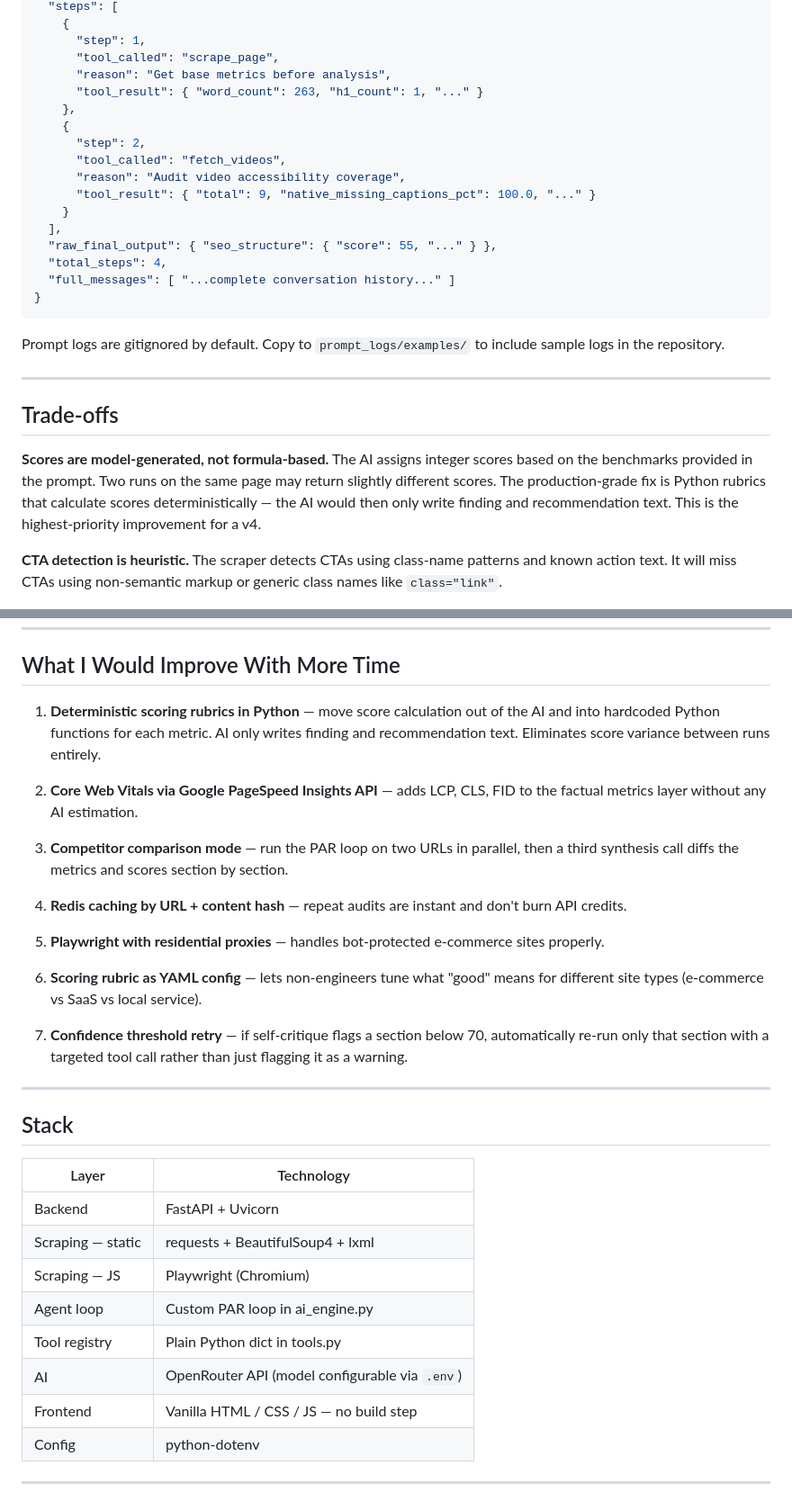
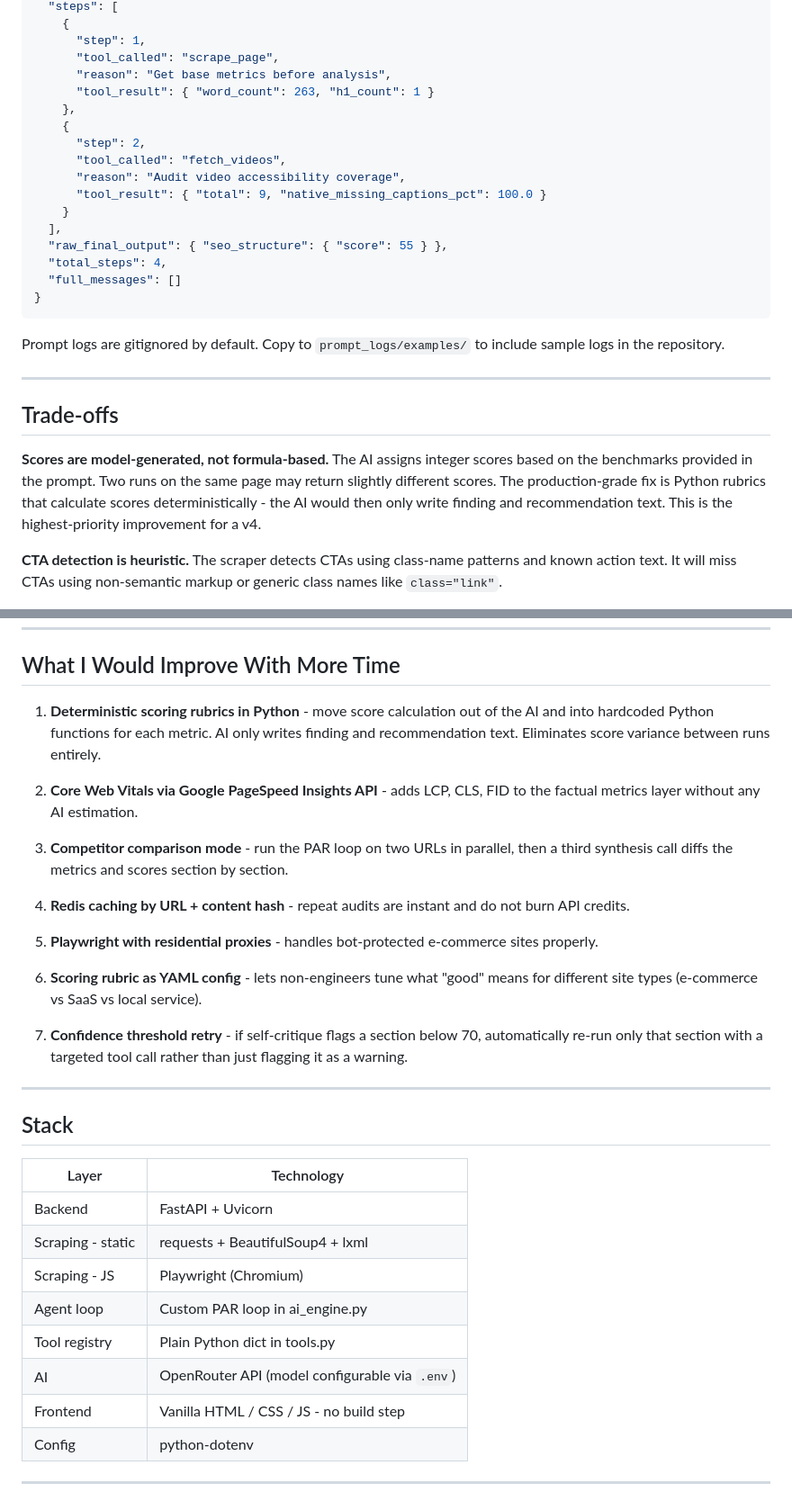
Before and after one commit to gayan2002/audit-tool-with-agents, a Markdown page: README.md, 2 parts joined by grey strips. Shown at 90% size. Drawn GitHub-style.

````diff
--- a/README.md
+++ b/README.md
@@ -248,18 +248,18 @@ Every audit writes a timestamped JSON to `prompt_logs/`. Each log contains:
       "step": 1,
       "tool_called": "scrape_page",
       "reason": "Get base metrics before analysis",
-      "tool_result": { "word_count": 263, "h1_count": 1, "..." }
+      "tool_result": { "word_count": 263, "h1_count": 1 }
     },
     {
       "step": 2,
       "tool_called": "fetch_videos",
       "reason": "Audit video accessibility coverage",
-      "tool_result": { "total": 9, "native_missing_captions_pct": 100.0, "..." }
+      "tool_result": { "total": 9, "native_missing_captions_pct": 100.0 }
     }
   ],
-  "raw_final_output": { "seo_structure": { "score": 55, "..." } },
+  "raw_final_output": { "seo_structure": { "score": 55 } },
   "total_steps": 4,
-  "full_messages": [ "...complete conversation history..." ]
+  "full_messages": []
 }
 ```
 
@@ -273,7 +273,7 @@ sample logs in the repository.
 **Scores are model-generated, not formula-based.**
 The AI assigns integer scores based on the benchmarks provided in the prompt.
 Two runs on the same page may return slightly different scores. The production-grade
-fix is Python rubrics that calculate scores deterministically — the AI would then
+fix is Python rubrics that calculate scores deterministically - the AI would then
 only write finding and recommendation text. This is the highest-priority improvement
 for a v4.
 
@@ -302,26 +302,26 @@ specific paid model via `OPENROUTER_MODEL` in `.env`.
 
 ## What I Would Improve With More Time
 
-1. **Deterministic scoring rubrics in Python** — move score calculation out of the AI
+1. **Deterministic scoring rubrics in Python** - move score calculation out of the AI
    and into hardcoded Python functions for each metric. AI only writes finding and
    recommendation text. Eliminates score variance between runs entirely.
 
-2. **Core Web Vitals via Google PageSpeed Insights API** — adds LCP, CLS, FID to the
+2. **Core Web Vitals via Google PageSpeed Insights API** - adds LCP, CLS, FID to the
    factual metrics layer without any AI estimation.
 
-3. **Competitor comparison mode** — run the PAR loop on two URLs in parallel, then
+3. **Competitor comparison mode** - run the PAR loop on two URLs in parallel, then
    a third synthesis call diffs the metrics and scores section by section.
 
-4. **Redis caching by URL + content hash** — repeat audits are instant and don't
+4. **Redis caching by URL + content hash** - repeat audits are instant and do not
    burn API credits.
 
-5. **Playwright with residential proxies** — handles bot-protected e-commerce sites
+5. **Playwright with residential proxies** - handles bot-protected e-commerce sites
    properly.
 
-6. **Scoring rubric as YAML config** — lets non-engineers tune what "good" means
+6. **Scoring rubric as YAML config** - lets non-engineers tune what "good" means
    for different site types (e-commerce vs SaaS vs local service).
 
-7. **Confidence threshold retry** — if self-critique flags a section below 70,
+7. **Confidence threshold retry** - if self-critique flags a section below 70,
    automatically re-run only that section with a targeted tool call rather than
    just flagging it as a warning.
 
@@ -332,12 +332,12 @@ specific paid model via `OPENROUTER_MODEL` in `.env`.
 | Layer | Technology |
 |-------|-----------|
 | Backend | FastAPI + Uvicorn |
-| Scraping — static | requests + BeautifulSoup4 + lxml |
-| Scraping — JS | Playwright (Chromium) |
+| Scraping - static | requests + BeautifulSoup4 + lxml |
+| Scraping - JS | Playwright (Chromium) |
 | Agent loop | Custom PAR loop in ai_engine.py |
 | Tool registry | Plain Python dict in tools.py |
 | AI | OpenRouter API (model configurable via `.env`) |
-| Frontend | Vanilla HTML / CSS / JS — no build step |
+| Frontend | Vanilla HTML / CSS / JS - no build step |
 | Config | python-dotenv |
 
 ---
````
Also changed, not shown: other parts of README.md (+61 -64 lines).
